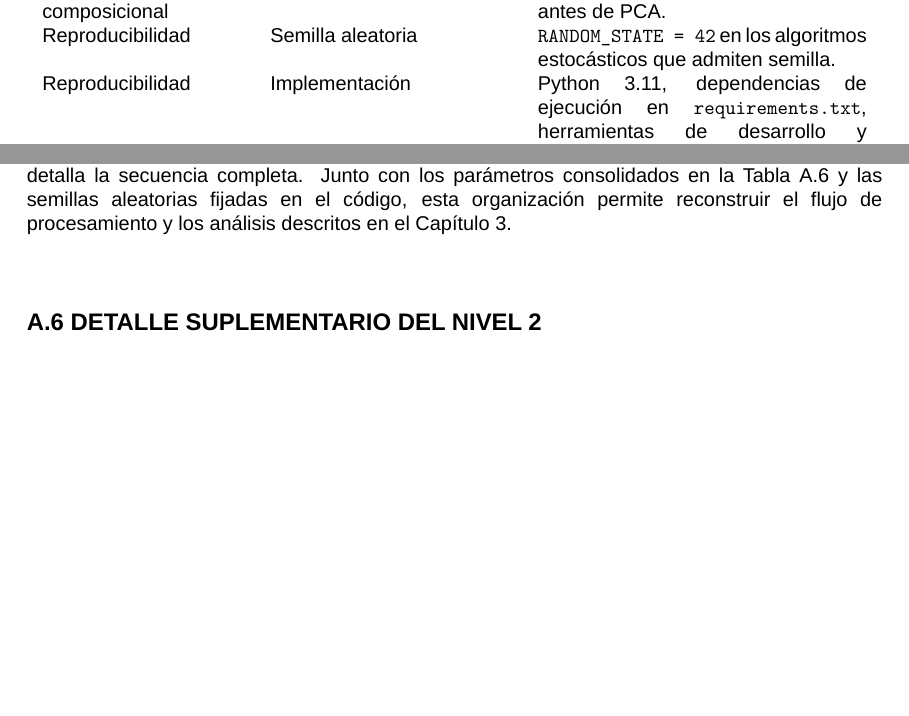
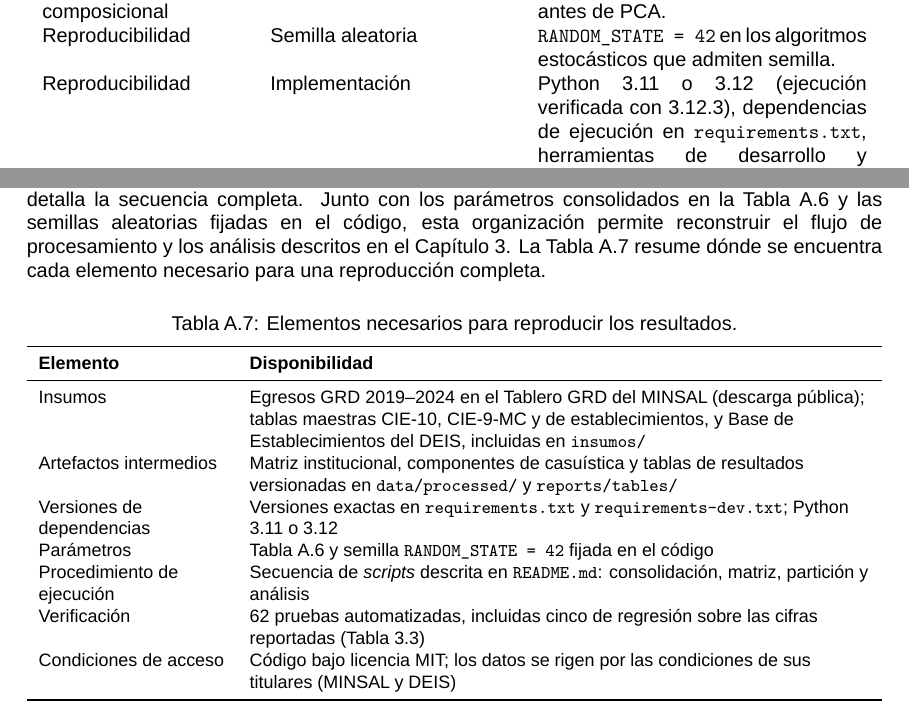
Before and after one commit to reii23/chile-hospital-grd-profiling, a LaTeX thesis (TT_Reinaldo_Pacheco/tesis-usach.tex, which reads TT_Reinaldo_Pacheco/finales/Anexo-1.tex): two parts of pages 129 and 130 of 132, joined at a grey line, cut so that both start at the same text, the shorter picture padded with empty space. Compiled offline with LuaLaTeX; a missing font is replaced by an installed copy or a similar font; a LaTeX package or settings file that is missing is left out; a missing bibliography style is replaced by a similar one.

Commit message:
docs(tesis): resume los elementos de reproducibilidad en el anexo (obs. 19 R. Gonzalez)
Problema: la información de reproducibilidad estaba dispersa en el anexo y
declaraba solo Python 3.11.

Modificaciones (Anexo, estructura del repositorio):
- Tabla nueva tab:anexo-reproducibilidad: insumos, artefactos intermedios,
  versiones de dependencias, parámetros, procedimiento de ejecución,
  verificación y condiciones de acceso.
- Versión de Python: 3.11 o 3.12 (ejecución verificada con 3.12.3).

```diff
--- a/TT_Reinaldo_Pacheco/finales/Anexo-1.tex
+++ b/TT_Reinaldo_Pacheco/finales/Anexo-1.tex
@@ -483,7 +483,7 @@ Semilla aleatoria &
 
 Reproducibilidad &
 Implementación &
-Python 3.11, dependencias de ejecución en \texttt{requirements.txt}, herramientas de desarrollo y pruebas en \texttt{requirements-dev.txt}, y metadatos y configuración de pruebas en \texttt{pyproject.toml}. \\
+Python 3.11 o 3.12 (ejecución verificada con 3.12.3), dependencias de ejecución en \texttt{requirements.txt}, herramientas de desarrollo y pruebas en \texttt{requirements-dev.txt}, y metadatos y configuración de pruebas en \texttt{pyproject.toml}. \\
 
 \bottomrule
 \end{longtable}
@@ -568,7 +568,29 @@ contrastes estadísticos consumen la partición reportada. Esta se fija en
 parámetros consolidados en la Tabla~\ref{tab:anexo-parametros} y las semillas
 aleatorias fijadas en el código, esta organización permite reconstruir el flujo
 de procesamiento y los análisis descritos en el
-Capítulo~\ref{cap:metodologia}.
+Capítulo~\ref{cap:metodologia}. La Tabla~\ref{tab:anexo-reproducibilidad}
+resume dónde se encuentra cada elemento necesario para una reproducción
+completa.
+
+\begin{table}[htbp]
+\centering
+\caption{Elementos necesarios para reproducir los resultados.}
+\label{tab:anexo-reproducibilidad}
+\small
+\begin{tabularx}{\textwidth}{>{\raggedright\arraybackslash}p{3.3cm} >{\raggedright\arraybackslash}X}
+\toprule
+\textbf{Elemento} & \textbf{Disponibilidad} \\
+\midrule
+Insumos & Egresos GRD 2019--2024 en el Tablero GRD del MINSAL (descarga pública); tablas maestras CIE-10, CIE-9-MC y de establecimientos, y Base de Establecimientos del DEIS, incluidas en \texttt{insumos/} \\
+Artefactos intermedios & Matriz institucional, componentes de casuística y tablas de resultados versionadas en \texttt{data/processed/} y \texttt{reports/tables/} \\
+Versiones de dependencias & Versiones exactas en \texttt{requirements.txt} y \texttt{requirements-dev.txt}; Python 3.11 o 3.12 \\
+Parámetros & Tabla~\ref{tab:anexo-parametros} y semilla \texttt{RANDOM\_STATE = 42} fijada en el código \\
+Procedimiento de ejecución & Secuencia de \textit{scripts} descrita en \texttt{README.md}: consolidación, matriz, partición y análisis \\
+Verificación & 62 pruebas automatizadas, incluidas cinco de regresión sobre las cifras reportadas (Tabla~\ref{tab:pruebas}) \\
+Condiciones de acceso & Código bajo licencia MIT; los datos se rigen por las condiciones de sus titulares (MINSAL y DEIS) \\
+\bottomrule
+\end{tabularx}
+\end{table}
 
 \section{Detalle suplementario del Nivel 2}
 \label{anexo:nivel2-exploratorio}
```
